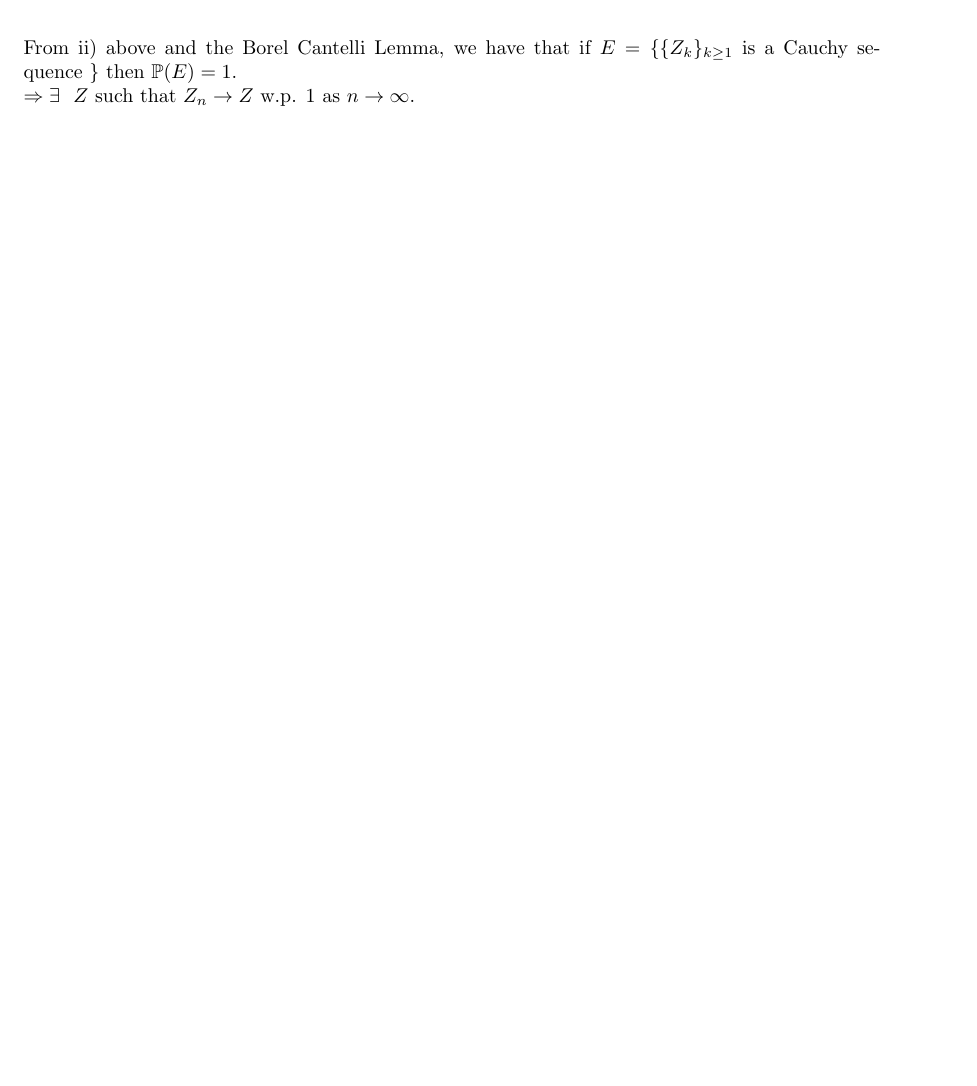
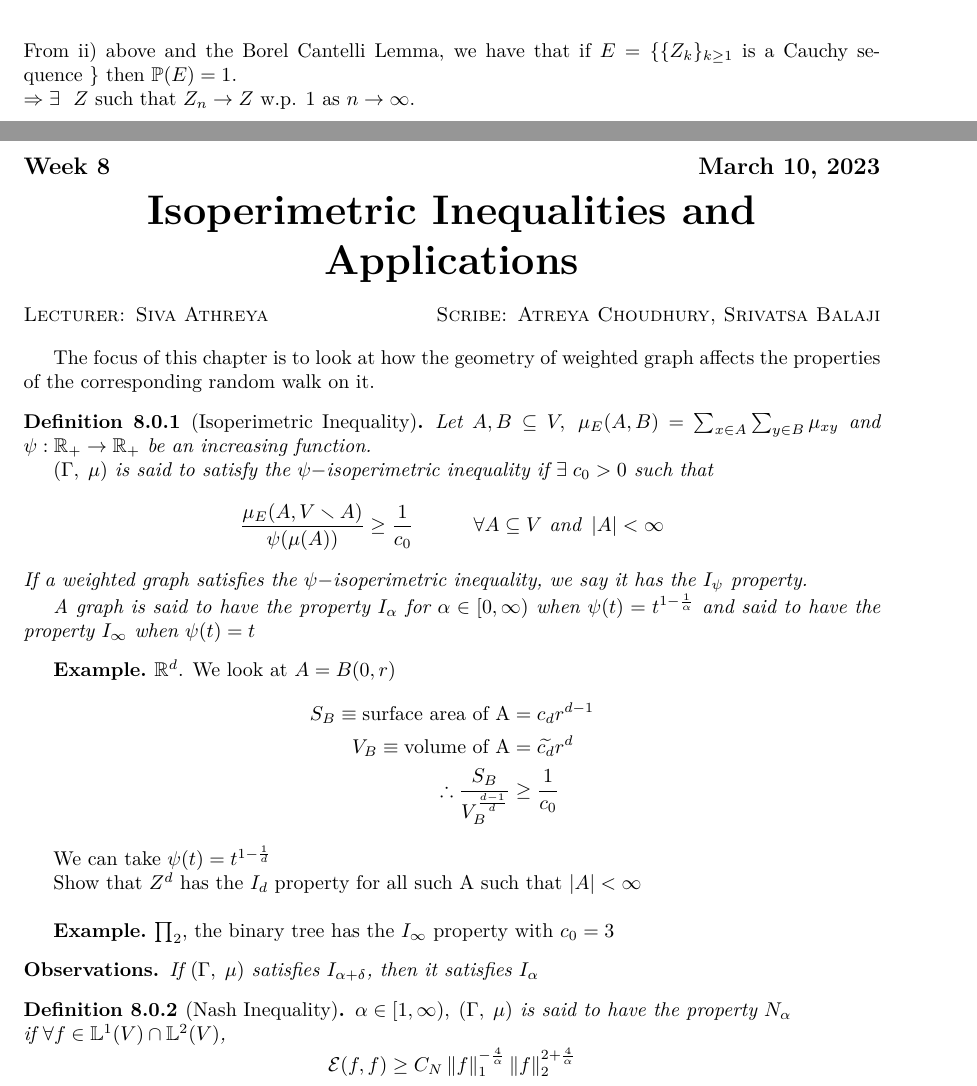
Before and after one commit to Sanchayan-Bhowal/Applied-Stoch, a LaTeX document (Lectures/main.tex, which reads Lectures/lecture7.tex): part of page 46 of 53 before the commit and two parts of pages 46 and 47 of 56 after it, the two joined at a grey line, cut so that both start at the same text, the shorter picture padded with empty space. The pictures show the PDF file Lectures/main.pdf that the author committed with the source.

Commit message:
week 8 lecture initial commit

```diff
--- /dev/null
+++ b/Lectures/lecture7.tex
@@ -0,0 +1,46 @@
+\documentclass[main]{subfiles}
+
+\begin{document}
+%Set chapter counter as week-8
+\chapPreamble{8}{March 10, 2023}{Isoperimetric Inequalities and Applications}
+%Set chapter name
+
+\lecture{Siva Athreya}{Atreya Choudhury, Srivatsa Balaji}
+
+The focus of this chapter is to look at how the geometry of weighted graph affects the properties of the corresponding random walk on it.
+
+\begin{definition}[Isoperimetric Inequality]
+    Let $A, B \subseteq V, \; \mu_E(A,B) = \sum_{x \in A} \sum_{y \in B} \mu_{xy}$
+    and $\psi: \R_+ \to \R_+$ be an increasing function.
+
+    $(\Gamma,\;\mu)$ is said to satisfy the $\psi-$isoperimetric inequality if $\exists\;c_0>0$ such that
+    \[\frac{\mu_E(A,V\smallsetminus A)}{\psi(\mu(A))} \geq \frac{1}{c_0} \hspace{3em} \forall A \subseteq V \text{ and }\Mod{A} < \infty\]
+    If a weighted graph satisfies the $\psi-$isoperimetric inequality, we say it has the $I_\psi$ property.
+
+    A graph is said to have the property $I_\alpha$ for $\alpha \in [0, \infty)$ when $\psi(t) = t^{1-\frac{1}{\alpha}}$
+    and said to have the property $I_\infty$ when $\psi(t) = t$
+\end{definition}
+
+\ex
+$\R^d$. We look at $A = B(0,r)$
+\begin{align*}
+    S_B                                       \equiv \text{surface area of A} & = c_d r^{d-1}         \\
+    V_B                                       \equiv \text{volume of A}       & = \widetilde{c_d} r^d \\
+    \therefore \frac{S_B}{V_B^\frac{d-1}{d}}                                  & \geq \frac{1}{c_0}
+\end{align*}
+
+We can take $\psi(t) = t^{1-\frac{1}{d}}$
+
+Show that $Z^d$ has the $I_d$ property for all such A such that $\Mod{A} < \infty$\\
+
+\ex
+$\prod_2$, the binary tree has the $I_\infty$ property with $c_0 = 3$
+\begin{obs}
+    If $(\Gamma,\;\mu)$ satisfies $I_{\alpha+\delta}$, then it satisfies $I_\alpha$
+\end{obs}
+\begin{definition}[Nash Inequality]
+    $\alpha \in [1, \infty),\;(\Gamma,\;\mu)$ is said to have the property $N_\alpha$\\
+    if $\forall f \in \L^1(V) \cap \L^2(V)$,
+    \[\SE(f,f) \geq C_N\norm{f}{1}^{-\frac{4}{\alpha}}\norm{f}{2}^{2+\frac{4}{\alpha}}\]
+\end{definition}
+\newpage
@@ -0,0 +63,11 @@
+\end{theorem}
+\begin{corollary}
+    \label{cor:ubounds}
+    \begin{enumerate}
+        \item Suppose $(\Gamma,\;\mu)$ satisfies $I_\alpha.$ Then, $\exists\;C > 0$ such that
+              \[p_n(x,y) \leq \frac{C}{(n\vee1)^\frac{\alpha}{2}} \hspace{3em} \forall\;n \geq 0\text{ and } x,y \in V\]
+        \item Let V be infinite and $\mu_{xy} \geq c_0 > 0\;\;\forall\;x \sim y.$ Then, $\exists\;C_1 > 0$ such that
+              \[p_n(x,y) \leq \frac{C_1}{(n\vee1)^\frac{1}{2}} \hspace{3em} \forall\;n \geq 0\text{ and } x,y \in V\]
+    \end{enumerate}
+\end{corollary}
+\begin{remark}
@@ -0,0 +80,13 @@
+              Let $(\Gamma,\;\mu^0)$ satisfy $N_d$\\
+              $\implies (\Gamma',\;\mu^1)$ satisfies $N_d$\\
+              $\implies$ the upper bound of the theorem holds
+        \item $\Gamma = \Z^d \cup_{(0, \ldots, 0)} \Z^d$\\
+              $\implies \Gamma$ also satisfies $N^d$
+        \item \ref{cor:ubounds} does not give us any information on upper bounds when we fix $n \geq 0$ and let $d(x,y)$ get large.
+    \end{enumerate}
+\end{remark}
+\begin{theorem}
+    Let $(\Gamma,\;\mu)$ be a weighted graph. Then,
+    \[p_n(x,y) \leq \frac{2}{\sqrt{\mu_x\mu_y}}e^{-\frac{d(x,y)^2}{2n}} \hspace{3em} \forall\;x,y \in V\text{ and }n \geq 1\]
+\end{theorem}
+\ex Consequences for $\Z^d$
@@ -0,0 +101,14 @@
+When, $d(x,y) \geq \sqrt{2dn\log n},$
+\[p_n(x,y) \leq c_1 e^{-\frac{d(x,y)^2}{n}} = c_1 e^{-\frac{2c_2}{4}\frac{d(x,y)^2}{n}} e^{-\frac{2c_2}{4}\frac{d(x,y)^2}{n}} \leq \frac{\widetilde{c_1}}{n^\frac{d}{2}} e^{-\frac{c_2^2d(x,y)^2}{n}}\]
+\begin{definition}
+    $(\Gamma,\;\mu)$ is said to have \textbf{polynomial volume growth} if $\exists\;C_V$ and $\theta$ such that
+    \[\max\{\Mod{B(x,r)},\;\mu(B(x,r))\} \leq C_Vr^\theta \hspace{3em} \forall\;x \in V\text{ and }r \geq 1\]
+\end{definition}
+\begin{lemma}
+    $(\Gamma,\;\mu)$ has polynomial volume growth with index $\theta.$ Then,
+    \[\P^x(d(x, X_n) > r) \leq cr^\theta e^{-\frac{r^2}{4n}}\]
+    This implies $\exists\;c_2>0$ such that
+    \[d(x, X_n) \leq c_2 \sqrt{n\log n} \hspace{3em} \forall\text{ large }n\text{ w.p. }1\]
+    \begin{proof}
+        We define $\SD_k = B(x,2^kr) \smallsetminus B(x,2^{k-1}r)$
+        \begin{align*}
```
Also changed, not shown: CONTRIBUTING.md (+2 -2 lines), Lectures/lecture4.tex (+2 -2 lines), Lectures/main.tex (+1 -0 lines), Lectures/style.sty (+4 -0 lines), Lectures/lecture4.pdf, Lectures/lecture7.pdf (added), Lectures/main.pdf, Lectures/lecture7.tex (39 more changed lines).
